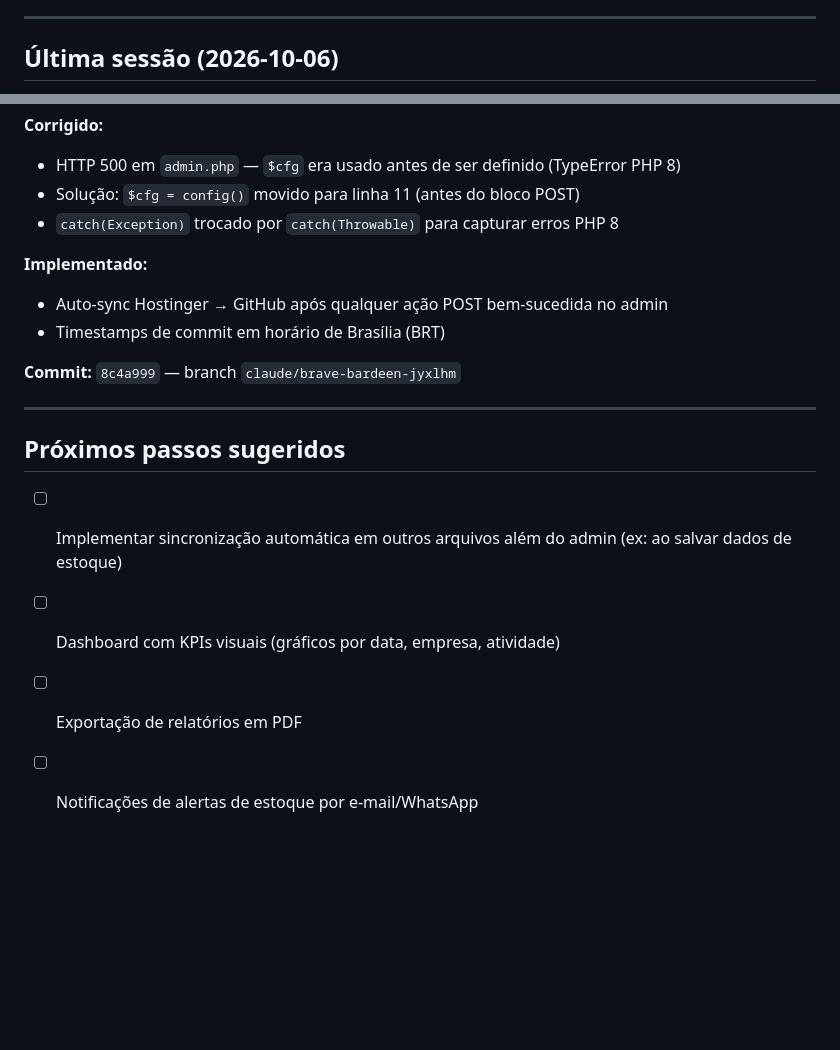
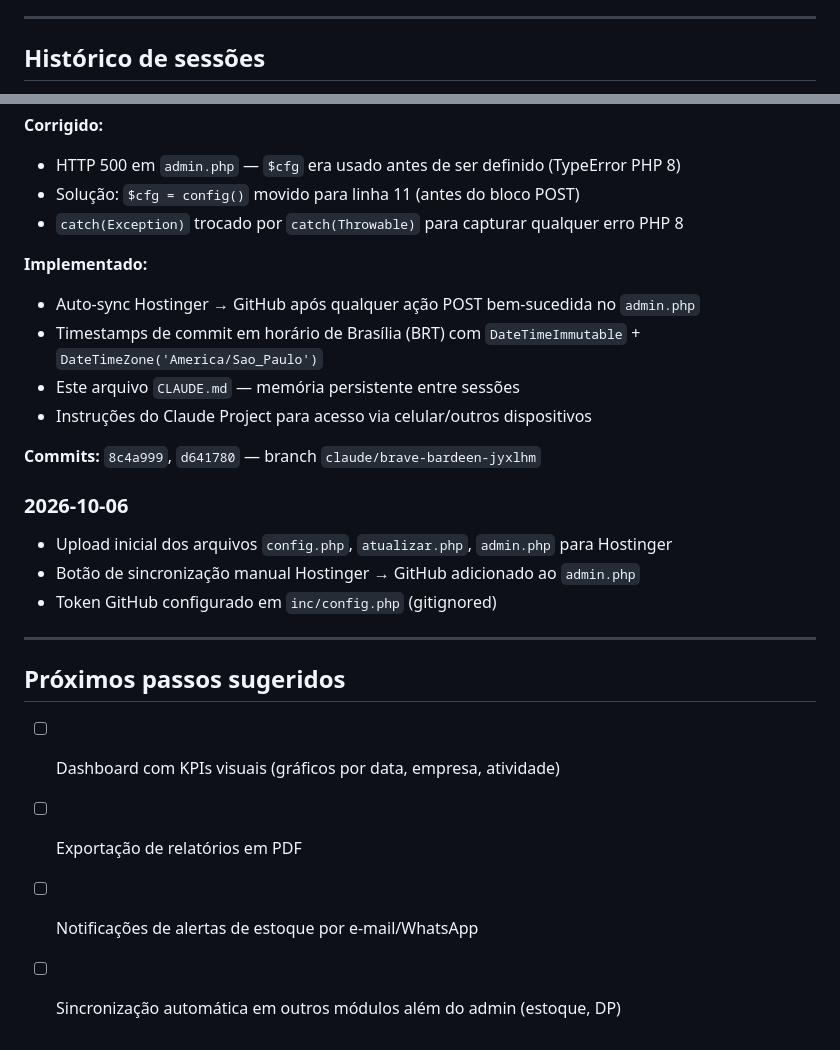
Before and after one commit to xpfelipe258/pasta-claude, a Markdown page: CLAUDE.md, 2 parts joined by grey strips. GitHub-like rendering; blank space fills up the shorter version.

Commit message:
docs: atualiza CLAUDE.md com histórico da sessão 2026-10-07
Co-Authored-By: Claude Sonnet 4.6 <noreply@anthropic.com>
Claude-Session: https://claude.ai/code/session_01G6gwJmenvDPu2NUnMnrNSP

```diff
--- a/CLAUDE.md
+++ b/CLAUDE.md
@@ -134,5 +134,5 @@ Obra ativa: **OBRA 198** (id=1)
 
 ---
 
-## Última sessão (2026-10-06)
+## Histórico de sessões
 
@@ -139,19 +140,26 @@ Obra ativa: **OBRA 198** (id=1)
 **Corrigido:**
 - HTTP 500 em `admin.php` — `$cfg` era usado antes de ser definido (TypeError PHP 8)
 - Solução: `$cfg = config()` movido para linha 11 (antes do bloco POST)
-- `catch(Exception)` trocado por `catch(Throwable)` para capturar erros PHP 8
+- `catch(Exception)` trocado por `catch(Throwable)` para capturar qualquer erro PHP 8
 
 **Implementado:**
-- Auto-sync Hostinger → GitHub após qualquer ação POST bem-sucedida no admin
-- Timestamps de commit em horário de Brasília (BRT)
+- Auto-sync Hostinger → GitHub após qualquer ação POST bem-sucedida no `admin.php`
+- Timestamps de commit em horário de Brasília (BRT) com `DateTimeImmutable` + `DateTimeZone('America/Sao_Paulo')`
+- Este arquivo `CLAUDE.md` — memória persistente entre sessões
+- Instruções do Claude Project para acesso via celular/outros dispositivos
 
-**Commit:** `8c4a999` — branch `claude/brave-bardeen-jyxlhm`
+**Commits:** `8c4a999`, `d641780` — branch `claude/brave-bardeen-jyxlhm`
+
+### 2026-10-06
+- Upload inicial dos arquivos `config.php`, `atualizar.php`, `admin.php` para Hostinger
+- Botão de sincronização manual Hostinger → GitHub adicionado ao `admin.php`
+- Token GitHub configurado em `inc/config.php` (gitignored)
 
 ---
 
 ## Próximos passos sugeridos
 
-- [ ] Implementar sincronização automática em outros arquivos além do admin (ex: ao salvar dados de estoque)
 - [ ] Dashboard com KPIs visuais (gráficos por data, empresa, atividade)
 - [ ] Exportação de relatórios em PDF
 - [ ] Notificações de alertas de estoque por e-mail/WhatsApp
+- [ ] Sincronização automática em outros módulos além do admin (estoque, DP)
```
Also changed, not shown: other parts of CLAUDE.md (+2 -1 lines).
